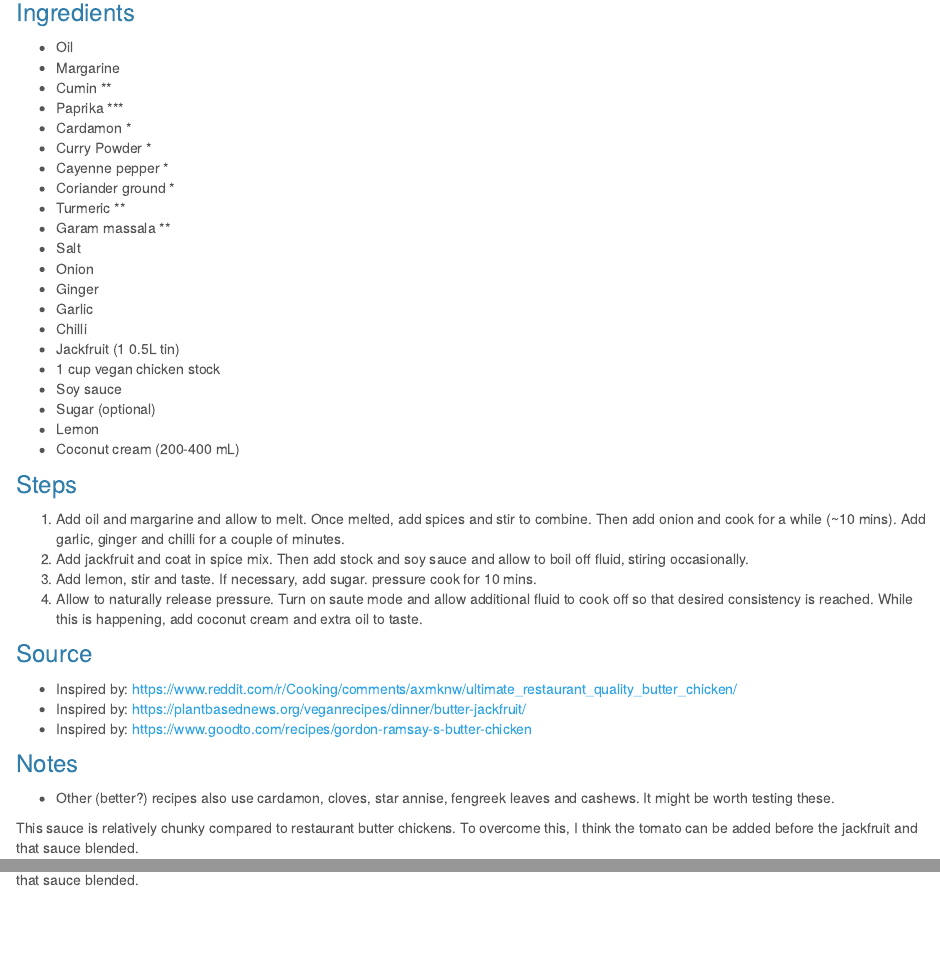
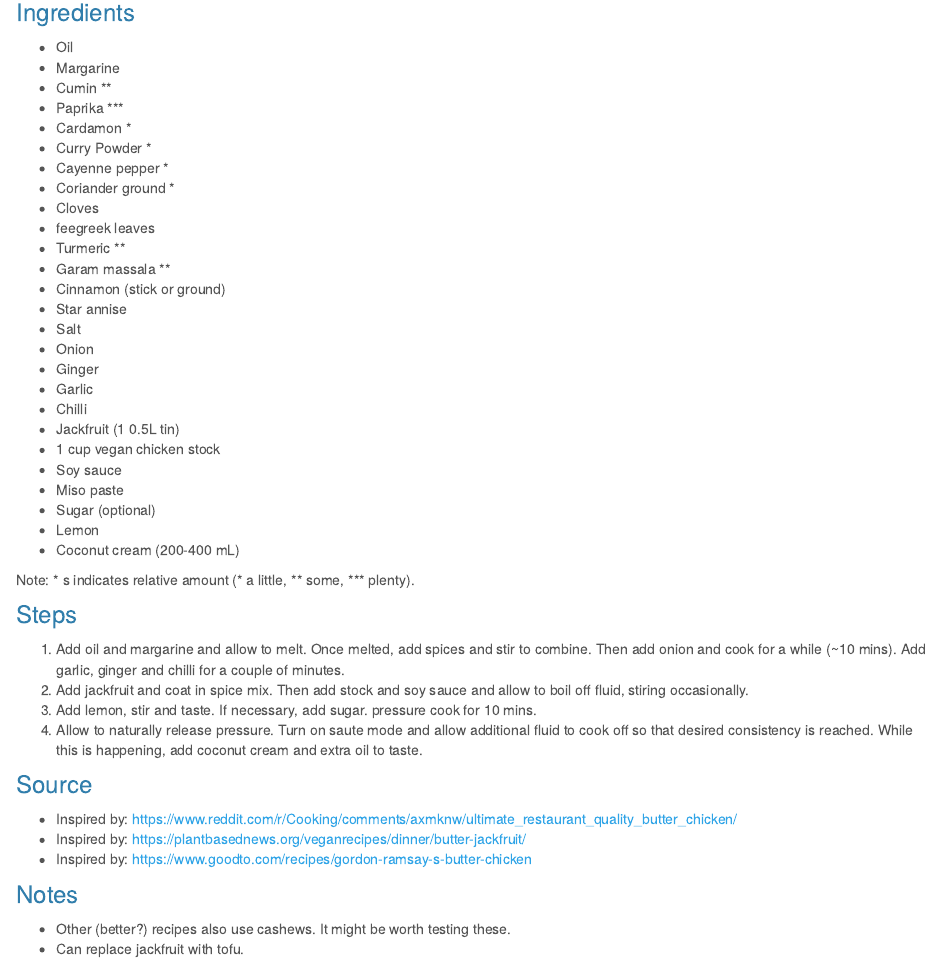
Before and after one commit to ethrya/cookbook, an R Markdown document (curry.Rmd): the page in a window 1100 px wide, from 1530 px down, and a second part further down, joined at a grey line. Rendered offline with R 4.5, knitr and Pandoc, with nearby package versions; badge pictures from the web are left out.

Commit message:
Update butter jackfruit

```diff
--- a/curry.Rmd
+++ b/curry.Rmd
@@ -87,8 +87,12 @@ title: "Curry"
 - Curry Powder *
 - Cayenne pepper *
 - Coriander ground *
+- Cloves
+- feegreek leaves
 - Turmeric **
 - Garam massala **
+- Cinnamon (stick or ground)
+- Star annise
 - Salt
 - Onion
 - Ginger
@@ -97,9 +101,12 @@ title: "Curry"
 - Jackfruit (1 0.5L tin)
 - 1 cup vegan chicken stock
 - Soy sauce
+- Miso paste
 - Sugar (optional)
 - Lemon
 - Coconut cream (200-400 mL)
+
+Note: * s indicates relative amount (* a little, ** some, *** plenty).
 
 ### Steps
 
@@ -115,6 +122,7 @@ title: "Curry"
 - Inspired by: https://www.goodto.com/recipes/gordon-ramsay-s-butter-chicken
 
 ### Notes
-- Other (better?) recipes also use cardamon, cloves, star annise, fengreek leaves and cashews. It might be worth testing these.
+- Other (better?) recipes also use cashews. It might be worth testing these.
+- Can replace jackfruit with tofu.
 
 This sauce is relatively chunky compared to restaurant butter chickens. To overcome this, I think the tomato can be added before the jackfruit and that sauce blended.
```
